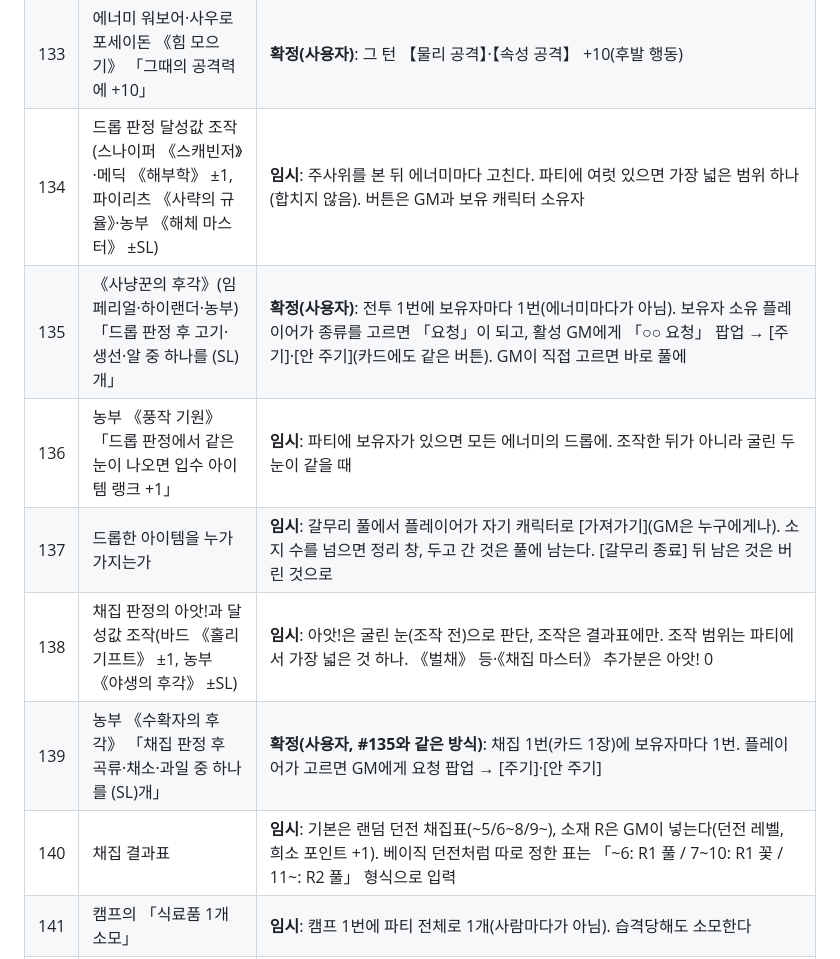
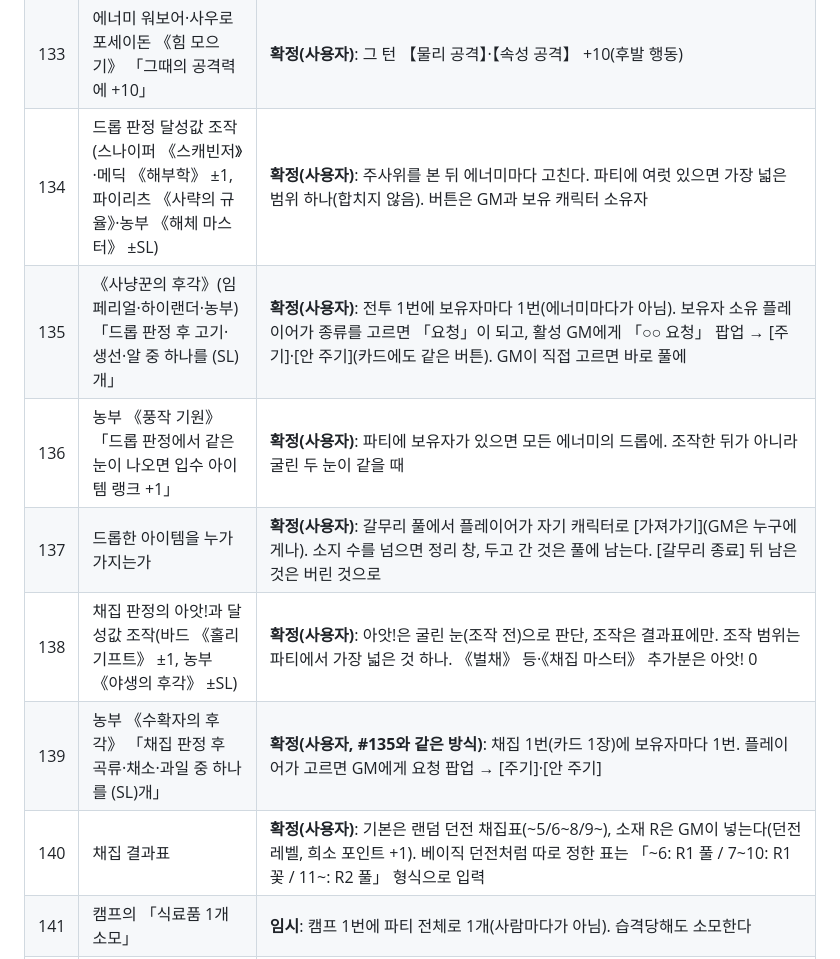
Before and after one commit to Nomal-1/nssq-fvtt, a Markdown page: docs/07-open-questions.md, the part around the change. GitHub-like rendering.

Commit message:
[밤 작업] 07 #134·136~138·140 드롭·채집 처리 사용자 확정
Co-Authored-By: Claude Opus 5.5 <noreply@anthropic.com>
Claude-Session: https://claude.ai/code/session_01Xx4H7RoLpQjQZdmopfqt5D

```diff
--- a/docs/07-open-questions.md
+++ b/docs/07-open-questions.md
@@ -136,13 +136,13 @@
 | 131 | 에너미 큰무당벌레 《바람의 순간》·마하 다람쥐 《마하 스텝》 「(【회피】−5)에 의한 능동 회피」 | **확정(사용자)**: 에너미는 수동 반응을 항상 자동으로(명중한 공격 롤마다, 공격 대상 1회 규칙 그대로). 달성값 = 2D6 + 【회피】 − 5 |
 | 132 | 에너미 《야행성》·《주행성》 「낮/밤에는 모든 행위 판정 −2」 | **확정(사용자)**: 월드 설정 「시간대」(정하지 않음/낮/밤)로 판단. 명중·억제 공격·억제 방어 판정에 −2(일반 행위 판정은 9-E). 단계 9-D 던전 도구에서 시간대를 바꾼다 |
 | 133 | 에너미 워보어·사우로포세이돈 《힘 모으기》 「그때의 공격력에 +10」 | **확정(사용자)**: 그 턴 【물리 공격】·【속성 공격】 +10(후발 행동) |
-| 134 | 드롭 판정 달성값 조작(스나이퍼 《스캐빈저》·메딕 《해부학》 ±1, 파이리츠 《사략의 규율》·농부 《해체 마스터》 ±SL) | **임시**: 주사위를 본 뒤 에너미마다 고친다. 파티에 여럿 있으면 가장 넓은 범위 하나(합치지 않음). 버튼은 GM과 보유 캐릭터 소유자 |
+| 134 | 드롭 판정 달성값 조작(스나이퍼 《스캐빈저》·메딕 《해부학》 ±1, 파이리츠 《사략의 규율》·농부 《해체 마스터》 ±SL) | **확정(사용자)**: 주사위를 본 뒤 에너미마다 고친다. 파티에 여럿 있으면 가장 넓은 범위 하나(합치지 않음). 버튼은 GM과 보유 캐릭터 소유자 |
 | 135 | 《사냥꾼의 후각》(임페리얼·하이랜더·농부) 「드롭 판정 후 고기·생선·알 중 하나를 (SL)개」 | **확정(사용자)**: 전투 1번에 보유자마다 1번(에너미마다가 아님). 보유자 소유 플레이어가 종류를 고르면 「요청」이 되고, 활성 GM에게 「○○ 요청」 팝업 → [주기]·[안 주기](카드에도 같은 버튼). GM이 직접 고르면 바로 풀에 |
-| 136 | 농부 《풍작 기원》 「드롭 판정에서 같은 눈이 나오면 입수 아이템 랭크 +1」 | **임시**: 파티에 보유자가 있으면 모든 에너미의 드롭에. 조작한 뒤가 아니라 굴린 두 눈이 같을 때 |
-| 137 | 드롭한 아이템을 누가 가지는가 | **임시**: 갈무리 풀에서 플레이어가 자기 캐릭터로 [가져가기](GM은 누구에게나). 소지 수를 넘으면 정리 창, 두고 간 것은 풀에 남는다. [갈무리 종료] 뒤 남은 것은 버린 것으로 |
-| 138 | 채집 판정의 아앗!과 달성값 조작(바드 《홀리 기프트》 ±1, 농부 《야생의 후각》 ±SL) | **임시**: 아앗!은 굴린 눈(조작 전)으로 판단, 조작은 결과표에만. 조작 범위는 파티에서 가장 넓은 것 하나. 《벌채》 등·《채집 마스터》 추가분은 아앗! 0 |
+| 136 | 농부 《풍작 기원》 「드롭 판정에서 같은 눈이 나오면 입수 아이템 랭크 +1」 | **확정(사용자)**: 파티에 보유자가 있으면 모든 에너미의 드롭에. 조작한 뒤가 아니라 굴린 두 눈이 같을 때 |
+| 137 | 드롭한 아이템을 누가 가지는가 | **확정(사용자)**: 갈무리 풀에서 플레이어가 자기 캐릭터로 [가져가기](GM은 누구에게나). 소지 수를 넘으면 정리 창, 두고 간 것은 풀에 남는다. [갈무리 종료] 뒤 남은 것은 버린 것으로 |
+| 138 | 채집 판정의 아앗!과 달성값 조작(바드 《홀리 기프트》 ±1, 농부 《야생의 후각》 ±SL) | **확정(사용자)**: 아앗!은 굴린 눈(조작 전)으로 판단, 조작은 결과표에만. 조작 범위는 파티에서 가장 넓은 것 하나. 《벌채》 등·《채집 마스터》 추가분은 아앗! 0 |
 | 139 | 농부 《수확자의 후각》 「채집 판정 후 곡류·채소·과일 중 하나를 (SL)개」 | **확정(사용자, #135와 같은 방식)**: 채집 1번(카드 1장)에 보유자마다 1번. 플레이어가 고르면 GM에게 요청 팝업 → [주기]·[안 주기] |
-| 140 | 채집 결과표 | **임시**: 기본은 랜덤 던전 채집표(~5/6~8/9~), 소재 R은 GM이 넣는다(던전 레벨, 희소 포인트 +1). 베이직 던전처럼 따로 정한 표는 「~6: R1 풀 / 7~10: R1 꽃 / 11~: R2 풀」 형식으로 입력 |
+| 140 | 채집 결과표 | **확정(사용자)**: 기본은 랜덤 던전 채집표(~5/6~8/9~), 소재 R은 GM이 넣는다(던전 레벨, 희소 포인트 +1). 베이직 던전처럼 따로 정한 표는 「~6: R1 풀 / 7~10: R1 꽃 / 11~: R2 풀」 형식으로 입력 |
 | 141 | 캠프의 「식료품 1개 소모」 | **임시**: 캠프 1번에 파티 전체로 1개(사람마다가 아님). 습격당해도 소모한다 |
 | 142 | 커먼 《회복 요리》·《일품 요리》·《약효 요리》, 농부 《캠프 마스터》 | **임시**: 요리는 그 스킬을 가진 사람과 『조리기구 세트』(소지)가 파티에 있으면 파티 전원에게. 《캠프 마스터》는 파티에서 가장 큰 SL을 전원에게. 2배는 《캠프 마스터》 보정까지 포함. 《약효 요리》는 상태 이상만(봉인 제외) |
 | 143 | 기습(전투 룰 「기습당한 쪽은 첫 1턴 동안 수동 행동 외에는 아무것도 할 수 없다」) | **임시**: 전투 시작 창의 기습 설정대로 1턴 동안 그쪽은 개막·메인 행동 불가(수동 반응은 가능). 농부·레인저 《선제 블록》은 전투 시작 때 자동으로 (1D6−1) ≤ SL 판정 |
```
